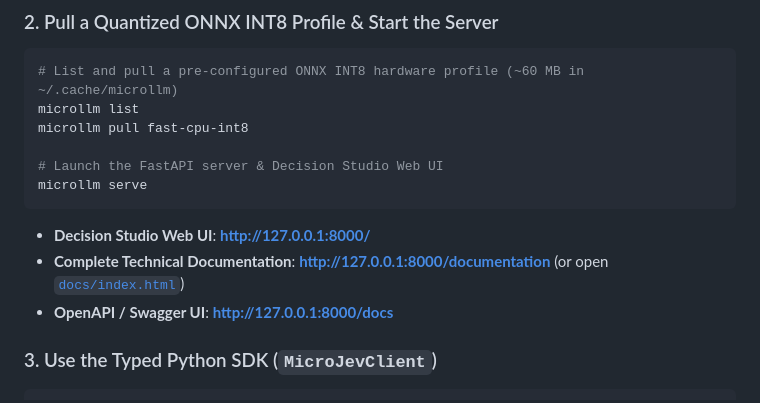
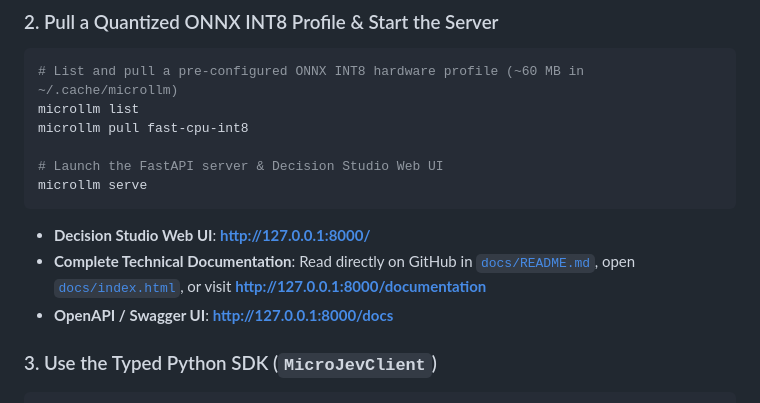
Before and after one commit to jmrenouard/MicroLLM, a Markdown page: README.md, the part around the change. Drawn GitHub-style.

Commit message:
docs: add docs/README.md reproducing full technical documentation from docs/index.html

````diff
--- a/README.md
+++ b/README.md
@@ -51,7 +51,7 @@ microllm serve
 ```
 
 - **Decision Studio Web UI**: **http://127.0.0.1:8000/**
-- **Complete Technical Documentation**: **http://127.0.0.1:8000/documentation** (or open [`docs/index.html`](docs/index.html))
+- **Complete Technical Documentation**: Read directly on GitHub in [`docs/README.md`](docs/README.md), open [`docs/index.html`](docs/index.html), or visit **http://127.0.0.1:8000/documentation**
 - **OpenAPI / Swagger UI**: **http://127.0.0.1:8000/docs**
 
 ### 3. Use the Typed Python SDK (`MicroJevClient`)
````
Also changed, not shown: docs/README.md (added, +362 -0 lines).
